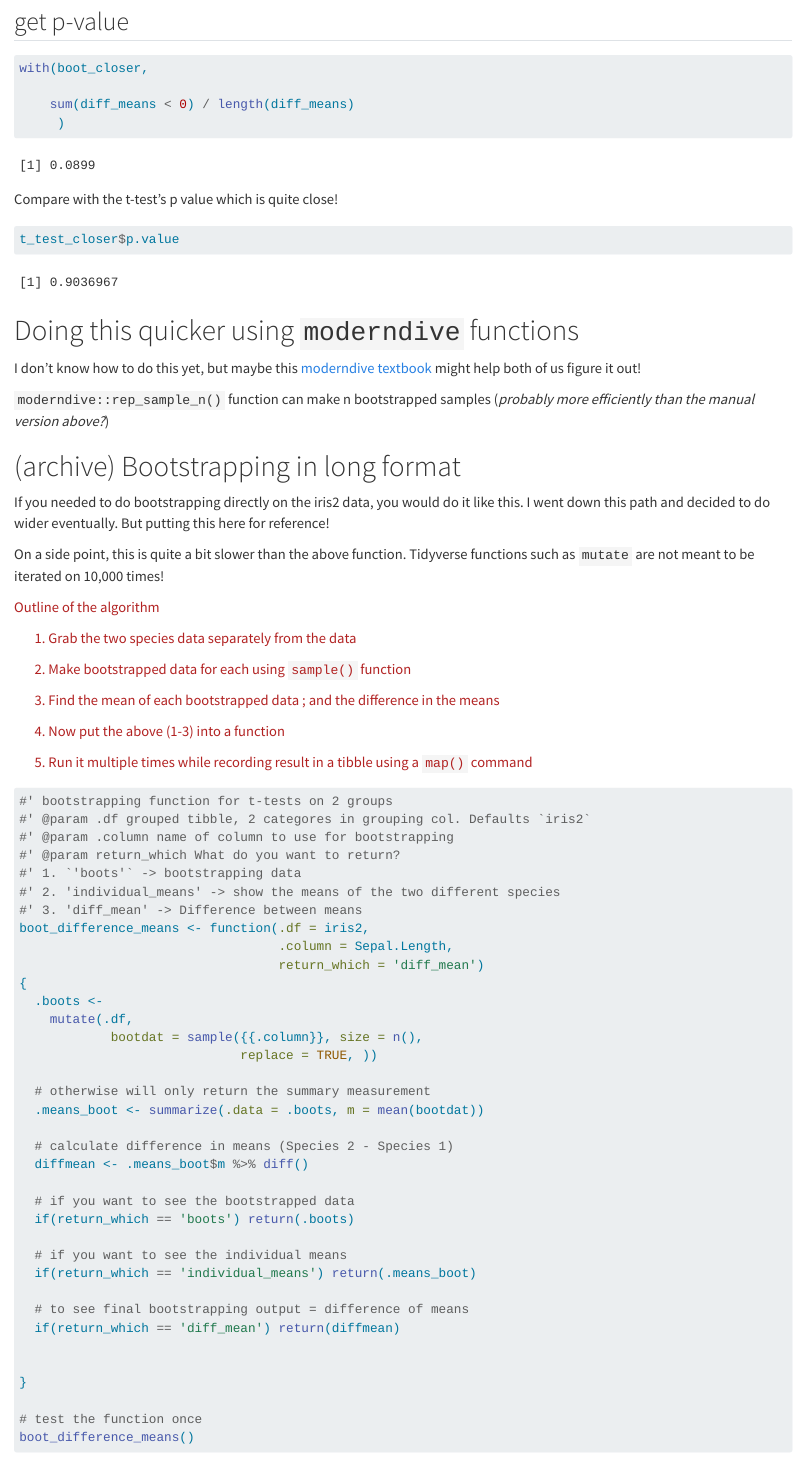
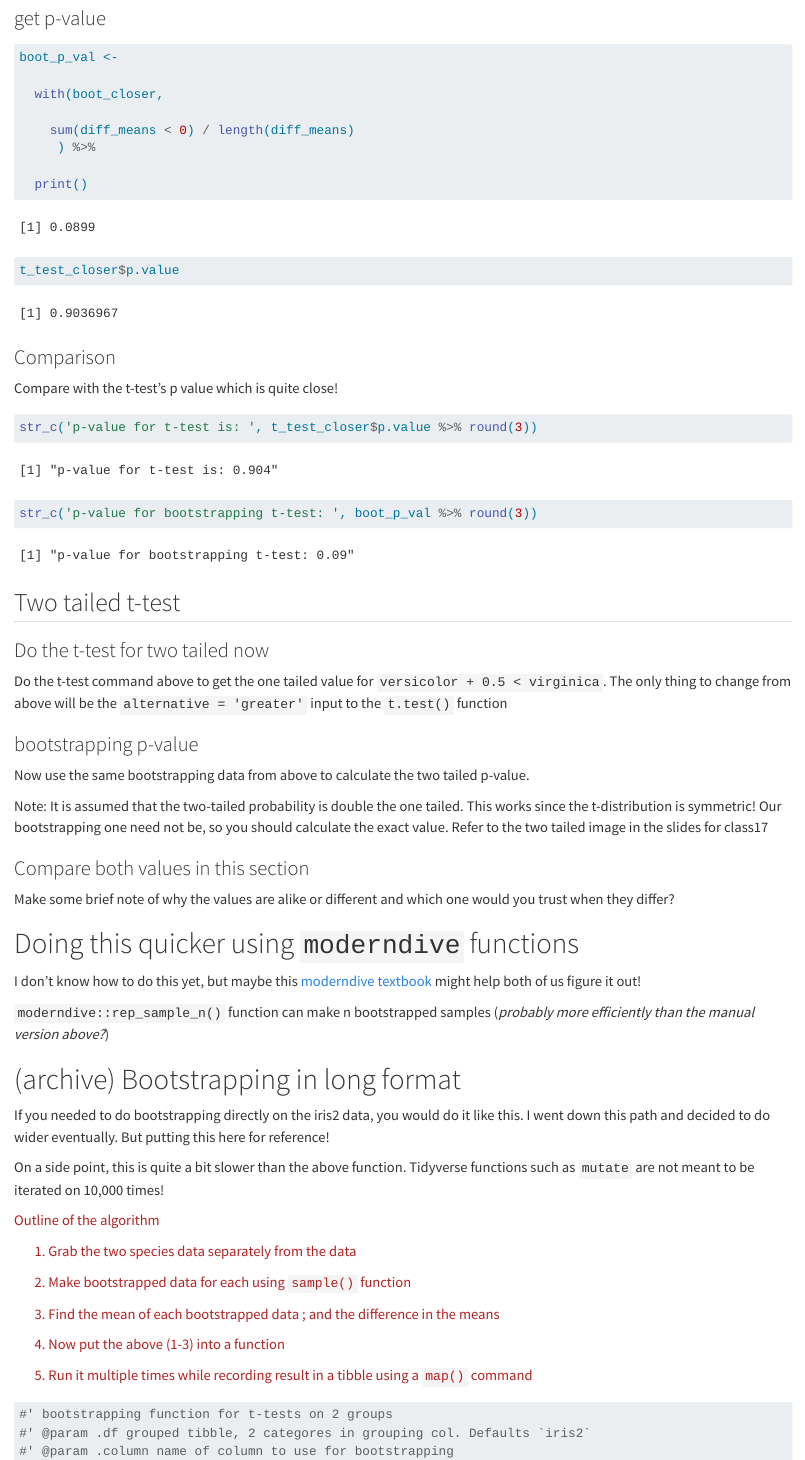
Before and after one commit to BIOS-538/class-worksheets, a Quarto document (scripts/class17_solved_t-test_bootstrapping.qmd): the page in a window 1100 px wide, from 8440 px down before the commit and from 8420 px down after it, so that both start at the same text. Rendered offline with R 4.5, knitr and Pandoc in place of Quarto, with nearby package versions; code that draws random numbers runs with fixed seeds of ours; some code elsewhere in the file could not run offline.

Commit message:
Add section to calculate two-tailed t-test p-vals

````diff
--- a/scripts/class17_solved_t-test_bootstrapping.qmd
+++ b/scripts/class17_solved_t-test_bootstrapping.qmd
@@ -314,22 +314,58 @@ ggplot(boot_closer,
 
 ```
 
-## get p-value
+### get p-value
 
 ```{r p-val-closer}
 
-with(boot_closer,
+boot_p_val <-
+
+  with(boot_closer,
 
     sum(diff_means < 0) / length(diff_means)
-     )
+     ) %>%
+
+  print()
 
 ```
-
-Compare with the t-test's p value which is quite close!
 
 ```{r}
 t_test_closer$p.value
 ```
+
+### Comparison
+
+Compare with the t-test's p value which is quite close!
+
+```{r compare-t-tailed}
+
+str_c('p-value for t-test is: ', t_test_closer$p.value %>% round(3))
+str_c('p-value for bootstrapping t-test: ', boot_p_val %>% round(3))
+```
+
+## Two tailed t-test
+
+### Do the t-test for two tailed now
+
+Do the t-test command above to get the one tailed value for `versicolor + 0.5 < virginica`. The only thing to change from above will be the `alternative = 'greater'` input to the `t.test()` function
+
+```{r}
+
+```
+
+### bootstrapping p-value
+
+Now use the same bootstrapping data from above to calculate the two tailed p-value.
+
+Note: It is assumed that the two-tailed probability is double the one tailed. This works since the t-distribution is symmetric! Our bootstrapping one need not be, so you should calculate the exact value. Refer to the two tailed image in the slides for class17
+
+```{r}
+
+```
+
+### Compare both values in this section
+
+Make some brief note of why the values are alike or different and which one would you trust when they differ?
 
 # Doing this quicker using `moderndive` functions
 
````
Also changed, not shown: scripts/class17_t-test_bootstrapping.qmd (+25 -3 lines), scripts/class17_solved_t-test_bootstrapping.qmd (4 more changed lines).
